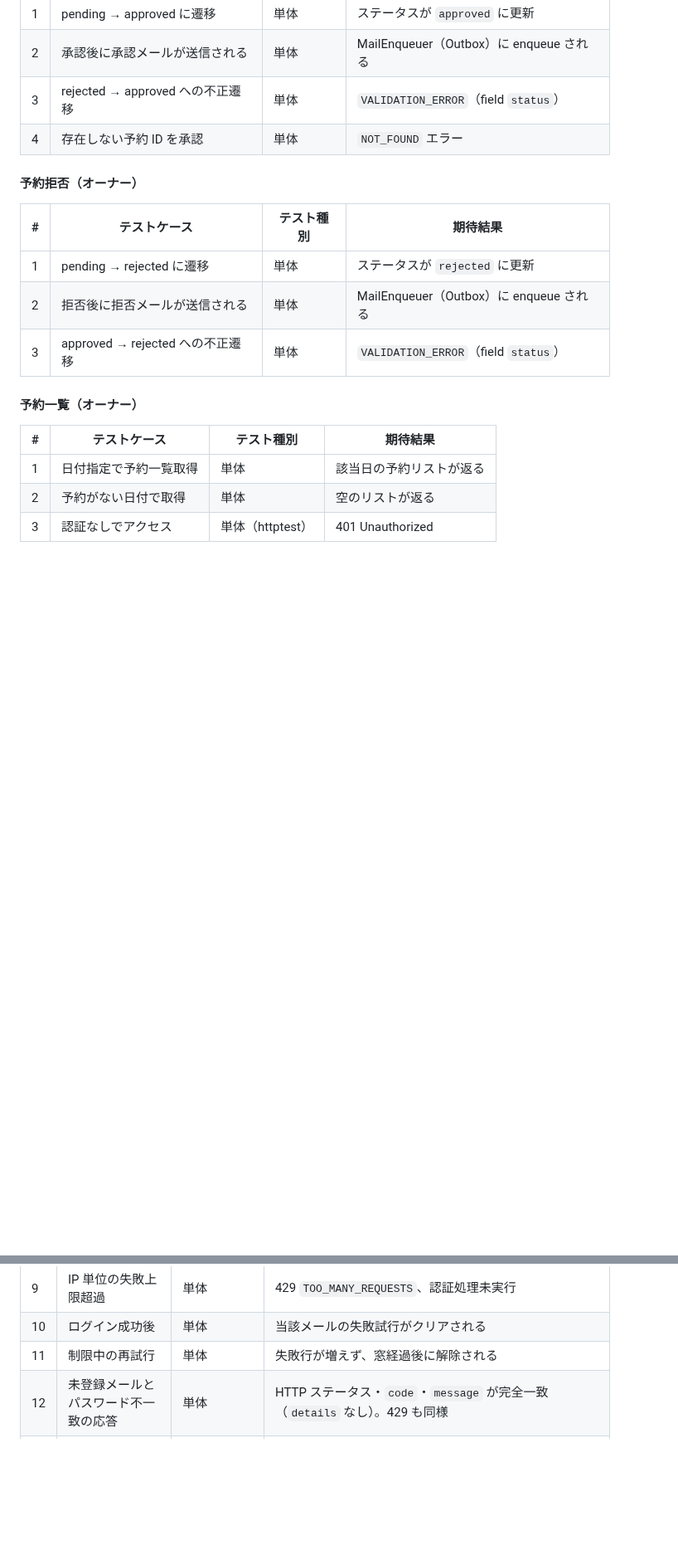
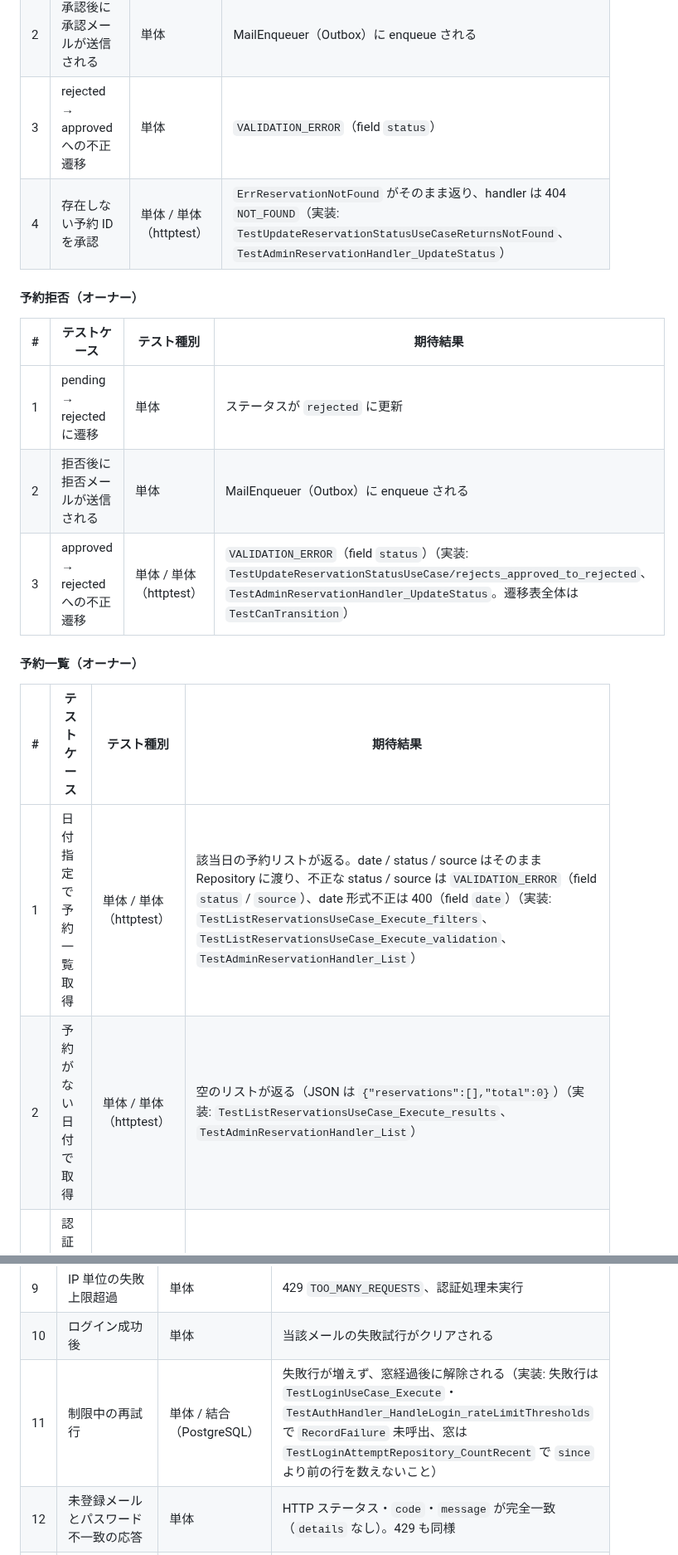
Before and after one commit to cergijame101007/satehits, a Markdown page: docs/test_design.md, 2 parts joined by grey strips. Shown at 83% size. Rendered like a GitHub page; blank space fills up the shorter version.

```diff
--- a/docs/test_design.md
+++ b/docs/test_design.md
@@ -89,7 +96,7 @@ make test-coverage
 | 1 | pending → approved に遷移 | 単体 | ステータスが `approved` に更新 |
 | 2 | 承認後に承認メールが送信される | 単体 | MailEnqueuer（Outbox）に enqueue される |
 | 3 | rejected → approved への不正遷移 | 単体 | `VALIDATION_ERROR`（field `status`） |
-| 4 | 存在しない予約 ID を承認 | 単体 | `NOT_FOUND` エラー |
+| 4 | 存在しない予約 ID を承認 | 単体 / 単体（httptest） | `ErrReservationNotFound` がそのまま返り、handler は 404 `NOT_FOUND`（実装: `TestUpdateReservationStatusUseCaseReturnsNotFound`、`TestAdminReservationHandler_UpdateStatus`） |
 
 #### 予約拒否（オーナー）
 
@@ -97,14 +104,14 @@ make test-coverage
 |---|-------------|-----------|----------|
 | 1 | pending → rejected に遷移 | 単体 | ステータスが `rejected` に更新 |
 | 2 | 拒否後に拒否メールが送信される | 単体 | MailEnqueuer（Outbox）に enqueue される |
-| 3 | approved → rejected への不正遷移 | 単体 | `VALIDATION_ERROR`（field `status`） |
+| 3 | approved → rejected への不正遷移 | 単体 / 単体（httptest） | `VALIDATION_ERROR`（field `status`）（実装: `TestUpdateReservationStatusUseCase/rejects_approved_to_rejected`、`TestAdminReservationHandler_UpdateStatus`。遷移表全体は `TestCanTransition`） |
 
 #### 予約一覧（オーナー）
 
 | # | テストケース | テスト種別 | 期待結果 |
 |---|-------------|-----------|----------|
-| 1 | 日付指定で予約一覧取得 | 単体 | 該当日の予約リストが返る |
-| 2 | 予約がない日付で取得 | 単体 | 空のリストが返る |
+| 1 | 日付指定で予約一覧取得 | 単体 / 単体（httptest） | 該当日の予約リストが返る。date / status / source はそのまま Repository に渡り、不正な status / source は `VALIDATION_ERROR`（field `status` / `source`）、date 形式不正は 400（field `date`）（実装: `TestListReservationsUseCase_Execute_filters`、`TestListReservationsUseCase_Execute_validation`、`TestAdminReservationHandler_List`） |
+| 2 | 予約がない日付で取得 | 単体 / 単体（httptest） | 空のリストが返る（JSON は `{"reservations":[],"total":0}`）（実装: `TestListReservationsUseCase_Execute_results`、`TestAdminReservationHandler_List`） |
 | 3 | 認証なしでアクセス | 単体（httptest） | 401 Unauthorized |
 
 ### 3.2 スケジュール機能
@@ -161,7 +168,7 @@ make test-coverage
 | 8 | メール単位の失敗上限超過 | 単体 | 429 `TOO_MANY_REQUESTS`、`FindByEmail` 未呼出、`Retry-After` 付与 |
 | 9 | IP 単位の失敗上限超過 | 単体 | 429 `TOO_MANY_REQUESTS`、認証処理未実行 |
 | 10 | ログイン成功後 | 単体 | 当該メールの失敗試行がクリアされる |
-| 11 | 制限中の再試行 | 単体 | 失敗行が増えず、窓経過後に解除される |
+| 11 | 制限中の再試行 | 単体 / 結合（PostgreSQL） | 失敗行が増えず、窓経過後に解除される（実装: 失敗行は `TestLoginUseCase_Execute`・`TestAuthHandler_HandleLogin_rateLimitThresholds` で `RecordFailure` 未呼出、窓は `TestLoginAttemptRepository_CountRecent` で `since` より前の行を数えないこと） |
 | 12 | 未登録メールとパスワード不一致の応答 | 単体 | HTTP ステータス・`code`・`message` が完全一致（`details` なし）。429 も同様 |
 | 13 | 未登録メールの所要時間 | 単体 | ダミー bcrypt 比較により、登録済みメールの誤パスワードと中央値の比が 3 倍以内 |
 | 14 | パスワード比較方式 | 単体 | bcrypt 比較。保存ハッシュが平文と同じ文字列でも認証失敗 |
```
Also changed, not shown: other parts of docs/test_design.md (+19 -9 lines), CLAUDE.md (+1 -0 lines).
